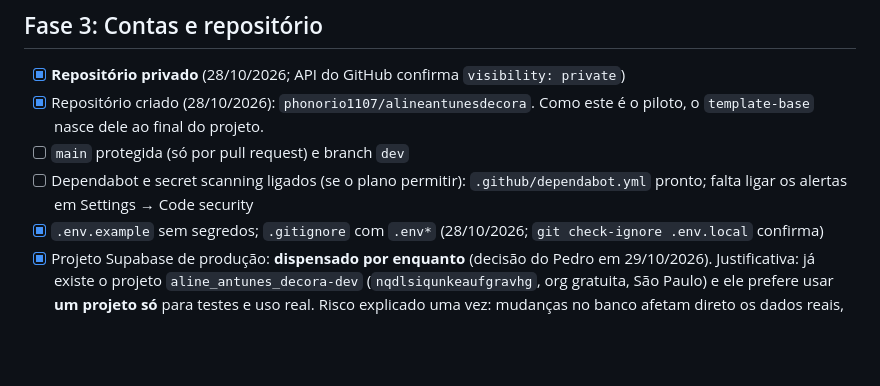
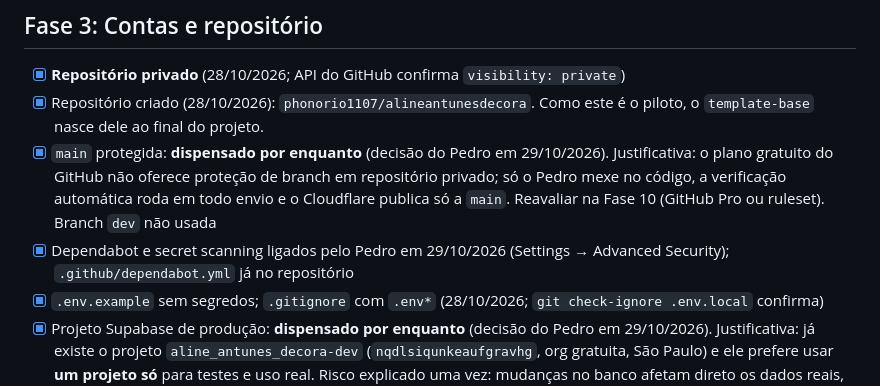
Before and after one commit to phonorio1107/alineantunesdecora, a Markdown page: PROJETO.md, the part around the change. Rendered like a GitHub page; blank space fills up the shorter version.

Commit message:
Registra decisões da Fase 3: Dependabot ligado, main sem proteção
Co-Authored-By: Claude Sonnet 5.5 <noreply@anthropic.com>
Claude-Session: https://claude.ai/code/session_011E42ML6jYd2Ho8uhcjGgbC

```diff
--- a/PROJETO.md
+++ b/PROJETO.md
@@ -76,8 +76,8 @@ _(registro das escolhas do Pedro, para nenhum chat perguntar de novo)_
 ## Fase 3: Contas e repositório
 - [x] **Repositório privado** (28/10/2026; API do GitHub confirma `visibility: private`)
 - [x] Repositório criado (28/10/2026): `phonorio1107/alineantunesdecora`. Como este é o piloto, o `template-base` nasce dele ao final do projeto.
-- [ ] `main` protegida (só por pull request) e branch `dev`
-- [ ] Dependabot e secret scanning ligados (se o plano permitir): `.github/dependabot.yml` pronto; falta ligar os alertas em Settings → Code security
+- [x] `main` protegida: **dispensado por enquanto** (decisão do Pedro em 29/10/2026). Justificativa: o plano gratuito do GitHub não oferece proteção de branch em repositório privado; só o Pedro mexe no código, a verificação automática roda em todo envio e o Cloudflare publica só a `main`. Reavaliar na Fase 10 (GitHub Pro ou ruleset). Branch `dev` não usada
+- [x] Dependabot e secret scanning ligados pelo Pedro em 29/10/2026 (Settings → Advanced Security); `.github/dependabot.yml` já no repositório
 - [x] `.env.example` sem segredos; `.gitignore` com `.env*` (28/10/2026; `git check-ignore .env.local` confirma)
 - [x] Projeto Supabase de produção: **dispensado por enquanto** (decisão do Pedro em 29/10/2026). Justificativa: já existe o projeto `aline_antunes_decora-dev` (`nqdlsiqunkeaufgravhg`, org gratuita, São Paulo) e ele prefere usar **um projeto só** para testes e uso real. Risco explicado uma vez: mudanças no banco afetam direto os dados reais, e dados de teste se misturam com os reais. **Condições:** (1) apagar todos os dados de teste antes de entrar dado real; (2) fazer `pg_dump` antes de cada mudança no banco; (3) rever a decisão (um ou dois projetos) na Fase 11, antes do go-live. Plano gratuito: vale também a condição do backup (Fase 10) e do e-mail de pausa.
 - [x] Ambiente Supabase de desenvolvimento separado (29/10/2026): projeto `aline_antunes_decora-dev`, organização gratuita, referência `nqdlsiqunkeaufgravhg`. Pedro enviou a URL e a chave pública; a `service_role` e a senha do banco ficam só com ele. **Feito em 29/10/2026 pelo Pedro, no SQL Editor:** `supabase/aplicar/01-estrutura-completa.sql` (3 migrações) e `02-primeiro-acesso.sql` (empresa de teste + usuário como proprietária), ambos com sucesso. **Falta:** conferir ao vivo (`npm run verificar:supabase` e login no sistema publicado); esta sessão ainda não alcança `*.supabase.co`.
```
